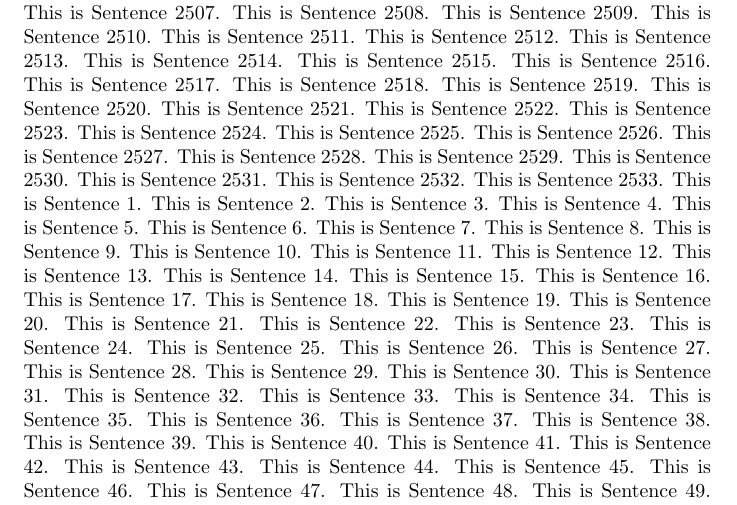
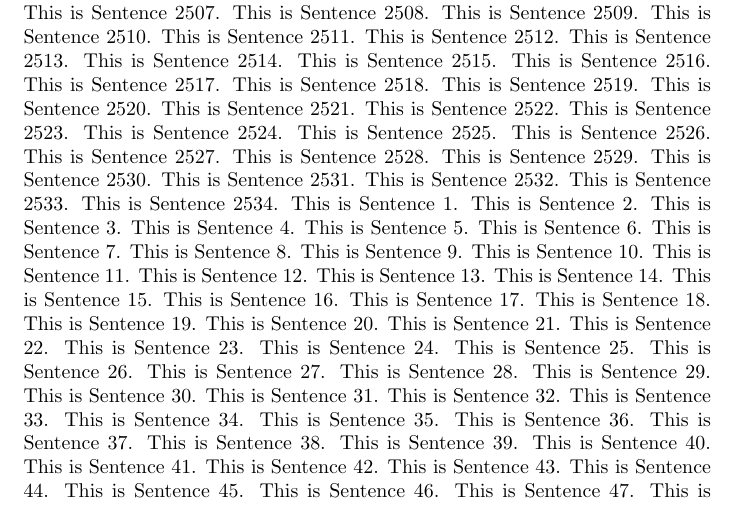
Before and after one commit to aki-nishimura/stats-comp-algo-software-2024, a LaTeX problem sheet (homework/git_experiment_copy/foo.tex): part of page 17 of 21, cut so that both start at the same text. Compiled offline with pdfLaTeX.

Commit message:
Add sentence 2534 to TeX file

```diff
--- a/homework/git_experiment_copy/foo.tex
+++ b/homework/git_experiment_copy/foo.tex
@@ -2541,6 +2541,7 @@ This is Sentence 2530.
 This is Sentence 2531.
 This is Sentence 2532.
 This is Sentence 2533.
+This is Sentence 2534.
 This is Sentence 1.
 This is Sentence 2.
 This is Sentence 3.
```
